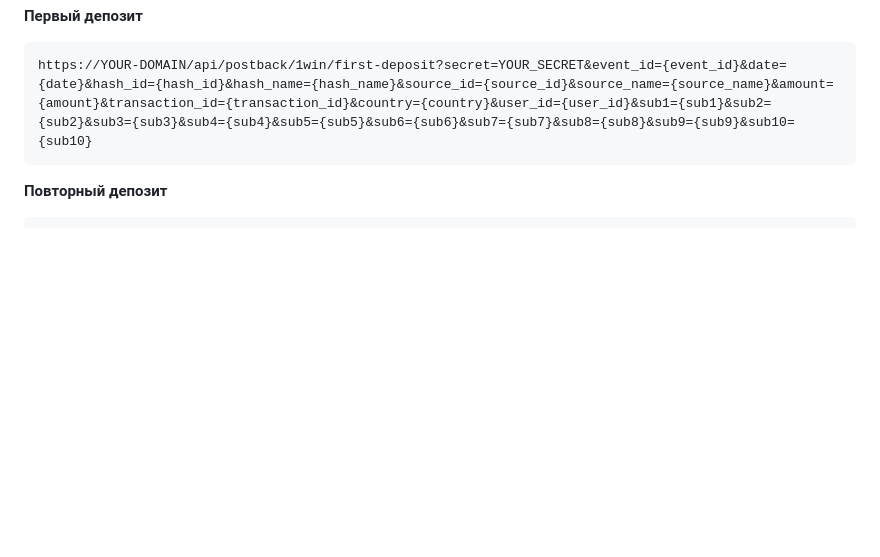
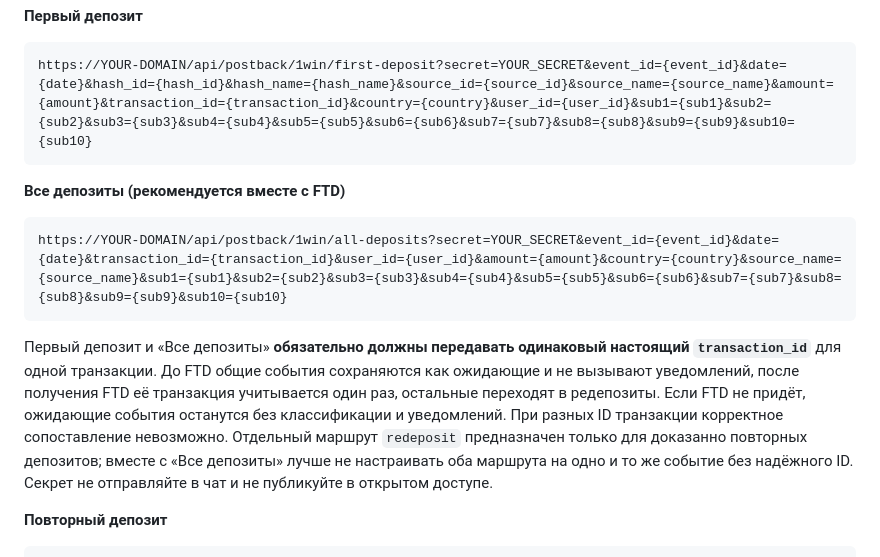
Before and after one commit to vvyrodov20-bit/tsuku, a Markdown page: README.md, the part around the change. Drawn GitHub-style; blank space fills up the shorter version.

Commit message:
Document all-deposits callback and transaction matching requirements

````diff
--- a/README.md
+++ b/README.md
@@ -186,6 +186,14 @@ https://YOUR-DOMAIN/api/postback/1win/registration?secret=YOUR_SECRET&event_id={
 https://YOUR-DOMAIN/api/postback/1win/first-deposit?secret=YOUR_SECRET&event_id={event_id}&date={date}&hash_id={hash_id}&hash_name={hash_name}&source_id={source_id}&source_name={source_name}&amount={amount}&transaction_id={transaction_id}&country={country}&user_id={user_id}&sub1={sub1}&sub2={sub2}&sub3={sub3}&sub4={sub4}&sub5={sub5}&sub6={sub6}&sub7={sub7}&sub8={sub8}&sub9={sub9}&sub10={sub10}
 ```
 
+**Все депозиты (рекомендуется вместе с FTD)**
+
+```text
+https://YOUR-DOMAIN/api/postback/1win/all-deposits?secret=YOUR_SECRET&event_id={event_id}&date={date}&transaction_id={transaction_id}&user_id={user_id}&amount={amount}&country={country}&source_name={source_name}&sub1={sub1}&sub2={sub2}&sub3={sub3}&sub4={sub4}&sub5={sub5}&sub6={sub6}&sub7={sub7}&sub8={sub8}&sub9={sub9}&sub10={sub10}
+```
+
+Первый депозит и «Все депозиты» **обязательно должны передавать одинаковый настоящий `transaction_id`** для одной транзакции. До FTD общие события сохраняются как ожидающие и не вызывают уведомлений, после получения FTD её транзакция учитывается один раз, остальные переходят в редепозиты. Если FTD не придёт, ожидающие события останутся без классификации и уведомлений. При разных ID транзакции корректное сопоставление невозможно. Отдельный маршрут `redeposit` предназначен только для доказанно повторных депозитов; вместе с «Все депозиты» лучше не настраивать оба маршрута на одно и то же событие без надёжного ID. Секрет не отправляйте в чат и не публикуйте в открытом доступе.
+
 **Повторный депозит**
 
 ```text
````
